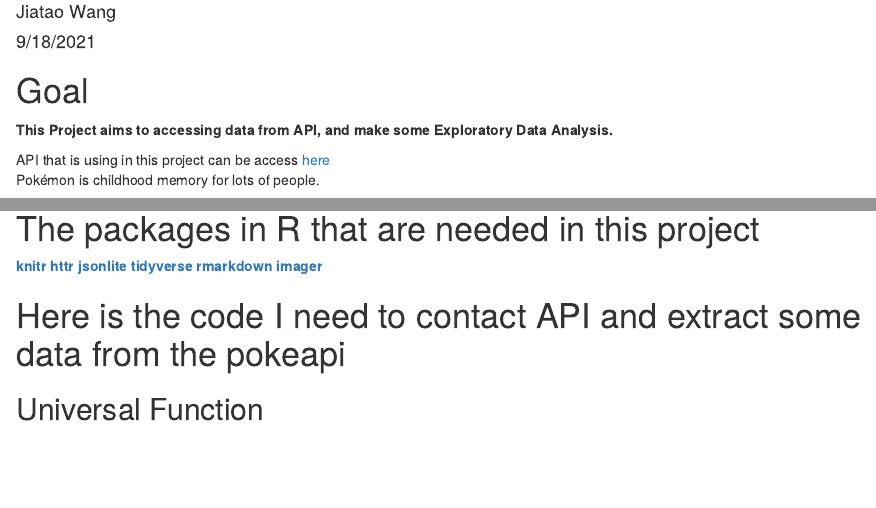
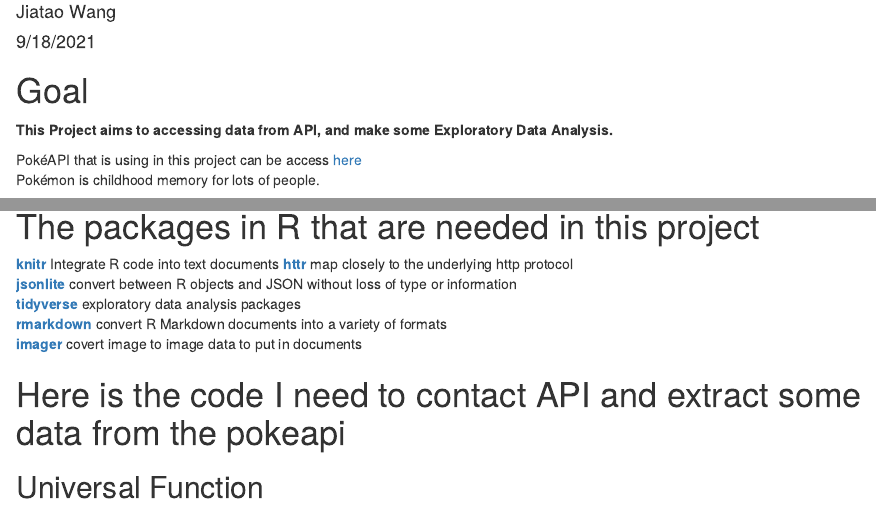
Before and after one commit to CKATONY/ST558-Project-1-, an R Markdown document (Project1.Rmd): the page in a window 1100 px wide, from 70 px down, and a second part further down, joined at a grey line. Rendered offline with R 4.5, knitr and Pandoc, with nearby package versions; some code elsewhere in the file could not run offline.

Commit message:
formatted

```diff
--- a/Project1.Rmd
+++ b/Project1.Rmd
@@ -7,7 +7,7 @@ date: "9/18/2021"
 
 __This Project aims to accessing data from API, and make some Exploratory Data Analysis.__
 
-API that is using in this project can be access [here](https://pokeapi.co/)
+PokéAPI that is using in this project can be access [here](https://pokeapi.co/)
 Pokémon is childhood memory for lots of people.
 
 I used to play Pokémon on Game Boy Advance SP
@@ -33,12 +33,12 @@ plot(picture2,axes=0)
 
 
 # The packages in R that are needed in this project
-[__knitr__](https://www.rdocumentation.org/packages/knitr/versions/1.30)
-[__httr__](https://httr.r-lib.org/)
-[__jsonlite__](https://cran.r-project.org/web/packages/jsonlite/vignettes/json-aaquickstart.html)
-[__tidyverse__](https://www.tidyverse.org/)
-[__rmarkdown__](https://www.rdocumentation.org/packages/rmarkdown/versions/1.7)
-[__imager__](https://www.rdocumentation.org/packages/imager/versions/0.41.2)
+[__knitr__](https://www.rdocumentation.org/packages/knitr/versions/1.30) Integrate R code into text documents
+[__httr__](https://httr.r-lib.org/) map closely to the underlying http protocol
+[__jsonlite__](https://cran.r-project.org/web/packages/jsonlite/vignettes/json-aaquickstart.html) convert between R objects and JSON without loss of type or information
+[__tidyverse__](https://www.tidyverse.org/) exploratory data analysis packages
+[__rmarkdown__](https://www.rdocumentation.org/packages/rmarkdown/versions/1.7) convert R Markdown documents into a variety of formats
+[__imager__](https://www.rdocumentation.org/packages/imager/versions/0.41.2) covert image to image data to put in documents
 
 # Here is the code I need to contact API and extract some data from the pokeapi
 
```
Also changed, not shown: README.md.
